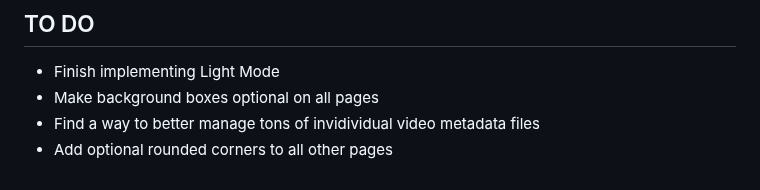
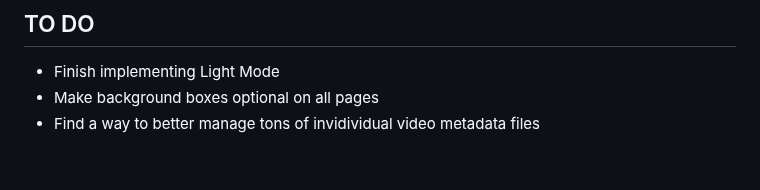
Before and after one commit to pbz134/LocalYT, a Markdown page: README.md, the part around the change. Drawn GitHub-style.

Commit message:
Update TO DO list

```diff
--- a/README.md
+++ b/README.md
@@ -88,4 +88,3 @@ What if I only have the video files and no metadata?
 - Finish implementing Light Mode
 - Make background boxes optional on all pages
 - Find a way to better manage tons of invidividual video metadata files
-- Add optional rounded corners to all other pages
```
